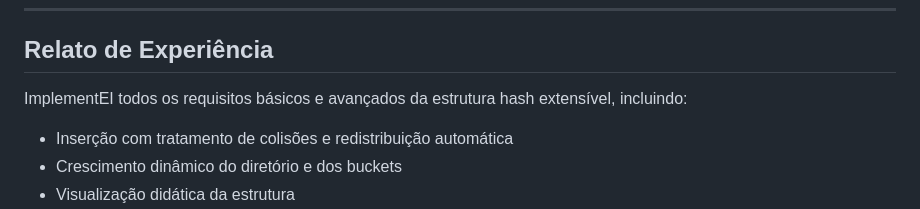
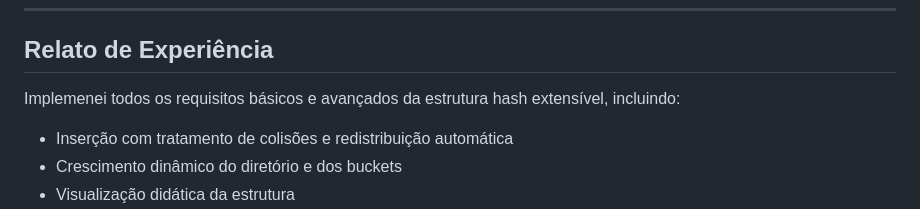
Before and after one commit to PauloHenriqueLopes/TP04Aeds3, a Markdown page: README.md, the part around the change. GitHub-like rendering.

```diff
--- a/README.md
+++ b/README.md
@@ -49,7 +49,7 @@ A ferramenta foi desenvolvida usando **HTML, CSS e JavaScript puro**, sem biblio
 
 ## Relato de Experiência
 
-ImplementEI todos os requisitos básicos e avançados da estrutura hash extensível, incluindo:
+Implemenei todos os requisitos básicos e avançados da estrutura hash extensível, incluindo:
 
 - Inserção com tratamento de colisões e redistribuição automática
 - Crescimento dinâmico do diretório e dos buckets
```
